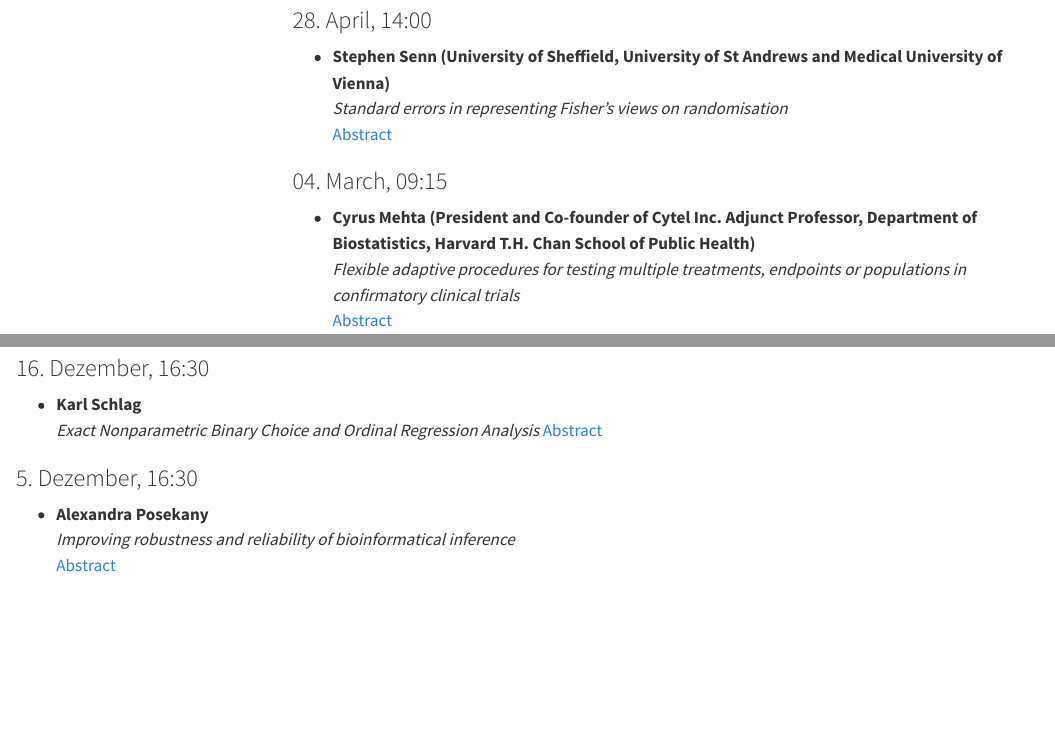
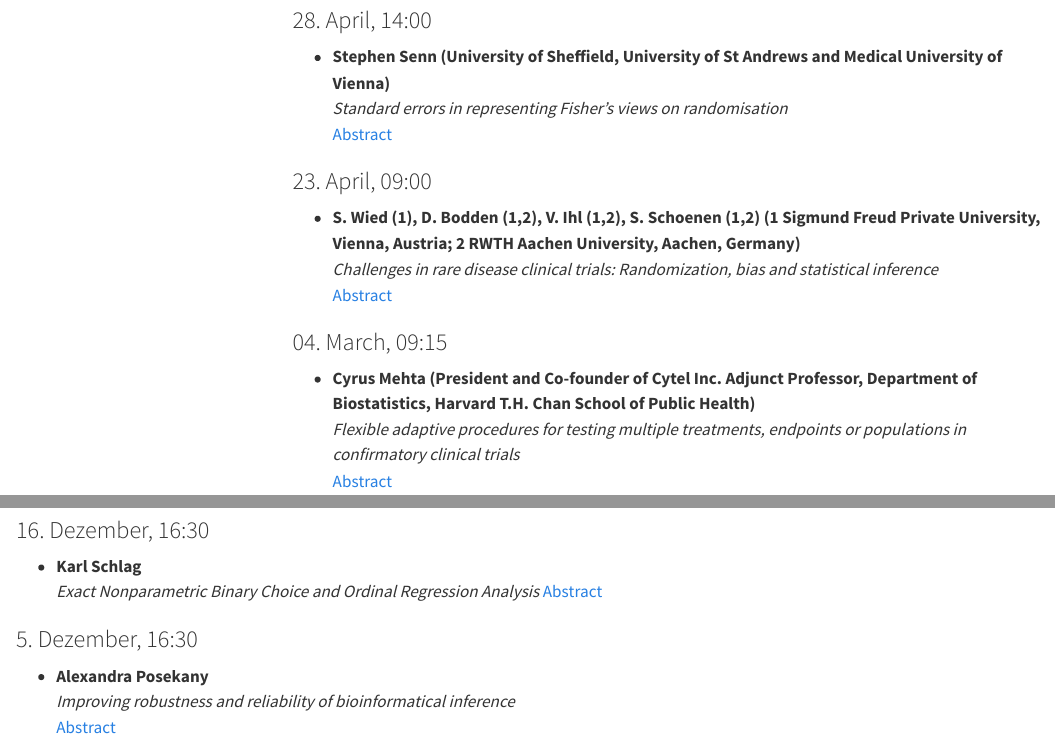
Before and after one commit to viennabiometrics/viennabiometrics.github.io, a Quarto document (kolloquien.qmd): the page in a window 1100 px wide, from 140 px down, and a second part further down, joined at a grey line. Rendered offline with R 4.5, knitr and Pandoc in place of Quarto, with nearby package versions; menus at the side of the page are left out.

Commit message:
Add 23 April

```diff
--- a/kolloquien.qmd
+++ b/kolloquien.qmd
@@ -15,6 +15,11 @@ resources:
 - **Stephen Senn (University of Sheffield, University of St Andrews and Medical University of Vienna)**
   *Standard errors in representing Fisher’s views on randomisation*
   [Abstract](abstracts/20260428_WBS_Senn.pdf)
+
+### 23. April, 09:00
+- **S. Wied (1), D. Bodden (1,2), V. Ihl (1,2), S. Schoenen (1,2) (1 Sigmund Freud Private University, Vienna, Austria; 2 RWTH Aachen University, Aachen, Germany)**
+  *Challenges in rare disease clinical trials: Randomization, bias and statistical inference*
+  [Abstract](abstracts/20260423_WBS_Wied_Bodden_Ihl_Schoenen.pdf)
 
 ### 04. March, 09:15
 - **Cyrus Mehta  (President and Co-founder of Cytel Inc. Adjunct Professor, Department of Biostatistics, Harvard T.H. Chan School of Public Health)**
```
Also changed, not shown: abstracts/20260423_WBS_Wied_Bodden_Ihl_Schoenen.pdf (added), docs/search.json, 2 other files.
